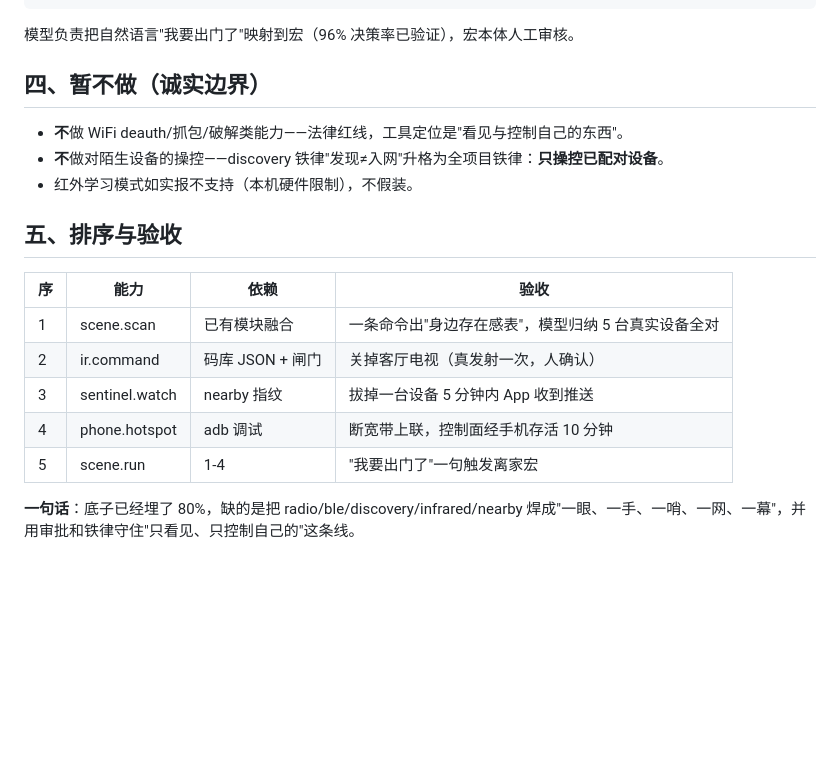
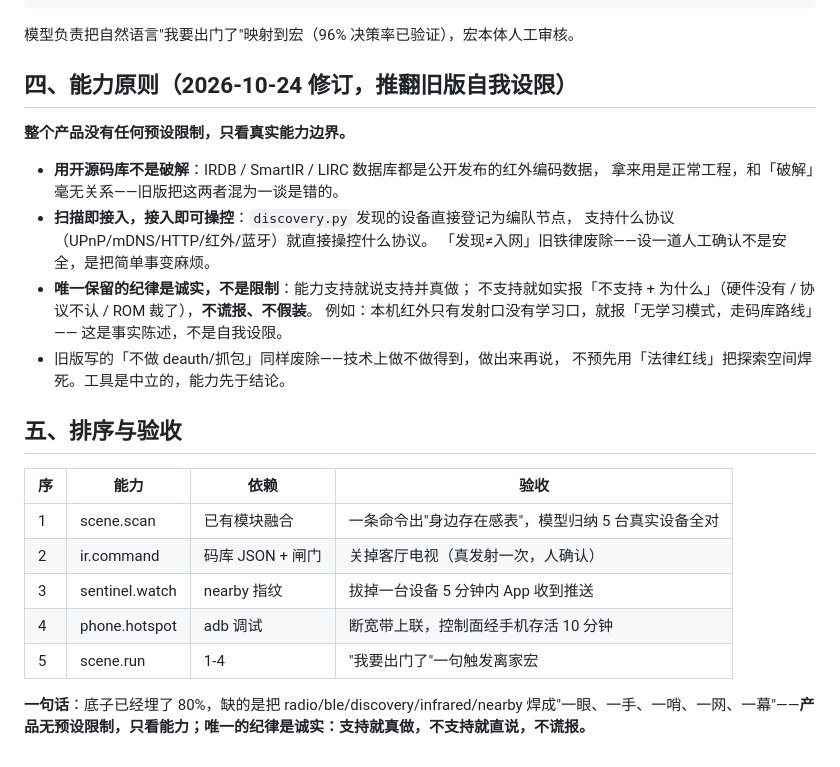
Before and after one commit to ghshhf/skynet-fleet, a Markdown page: docs/创意能力企划_天网之眼与信号外放_2026-10-24.md, the part around the change. GitHub-like rendering; blank space fills up the shorter version.

Commit message:
docs: 推翻自我设限——产品无预设限制只看能力；开源码库不是破解；扫描即接入即可操控

````diff
--- a/docs/创意能力企划_天网之眼与信号外放_2026-10-24.md
+++ b/docs/创意能力企划_天网之眼与信号外放_2026-10-24.md
@@ -60,11 +60,21 @@
 ```
 模型负责把自然语言"我要出门了"映射到宏（96% 决策率已验证），宏本体人工审核。
 
-## 四、暂不做（诚实边界）
+## 四、能力原则（2026-10-24 修订，推翻旧版自我设限）
 
-- **不**做 WiFi deauth/抓包/破解类能力——法律红线，工具定位是"看见与控制自己的东西"。
-- **不**做对陌生设备的操控——discovery 铁律"发现≠入网"升格为全项目铁律：**只操控已配对设备**。
-- 红外学习模式如实报不支持（本机硬件限制），不假装。
+**整个产品没有任何预设限制，只看真实能力边界。**
+
+- **用开源码库不是破解**：IRDB / SmartIR / LIRC 数据库都是公开发布的红外编码数据，
+  拿来用是正常工程，和「破解」毫无关系——旧版把这两者混为一谈是错的。
+- **扫描即接入，接入即可操控**：`discovery.py` 发现的设备直接登记为编队节点，
+  支持什么协议（UPnP/mDNS/HTTP/红外/蓝牙）就直接操控什么协议。
+  「发现≠入网」旧铁律废除——设一道人工确认不是安全，是把简单事变麻烦。
+- **唯一保留的纪律是诚实，不是限制**：能力支持就说支持并真做；
+  不支持就如实报「不支持 + 为什么」（硬件没有 / 协议不认 / ROM 裁了），**不谎报、不假装**。
+  例如：本机红外只有发射口没有学习口，就报「无学习模式，走码库路线」——
+  这是事实陈述，不是自我设限。
+- 旧版写的「不做 deauth/抓包」同样废除——技术上做不做得到，做出来再说，
+  不预先用「法律红线」把探索空间焊死。工具是中立的，能力先于结论。
 
 ## 五、排序与验收
 
@@ -76,4 +86,4 @@
 | 4 | phone.hotspot | adb 调试 | 断宽带上联，控制面经手机存活 10 分钟 |
 | 5 | scene.run | 1-4 | "我要出门了"一句触发离家宏 |
 
-**一句话**：底子已经埋了 80%，缺的是把 radio/ble/discovery/infrared/nearby 焊成"一眼、一手、一哨、一网、一幕"，并用审批和铁律守住"只看见、只控制自己的"这条线。
+**一句话**：底子已经埋了 80%，缺的是把 radio/ble/discovery/infrared/nearby 焊成"一眼、一手、一哨、一网、一幕"——**产品无预设限制，只看能力；唯一的纪律是诚实：支持就真做，不支持就直说，不谎报。**
````
